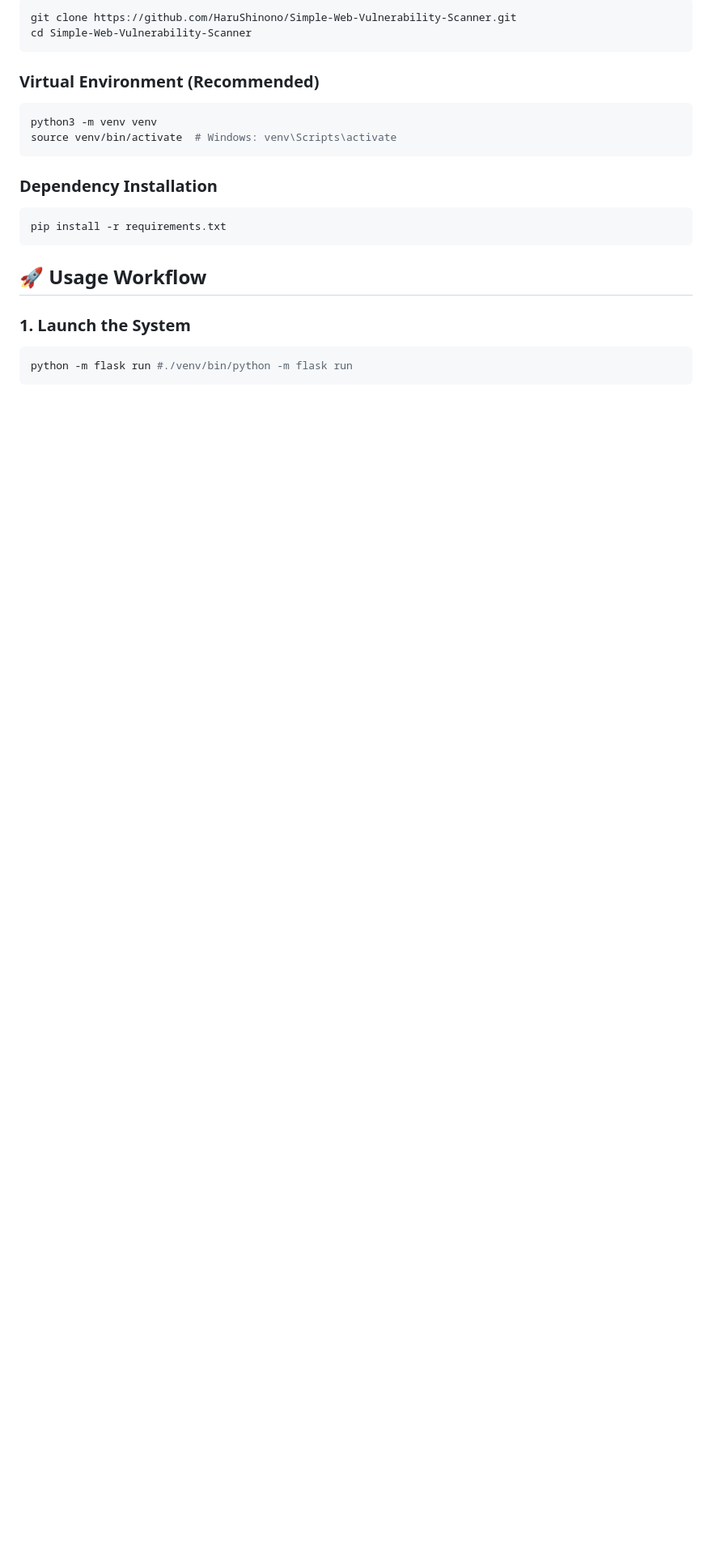
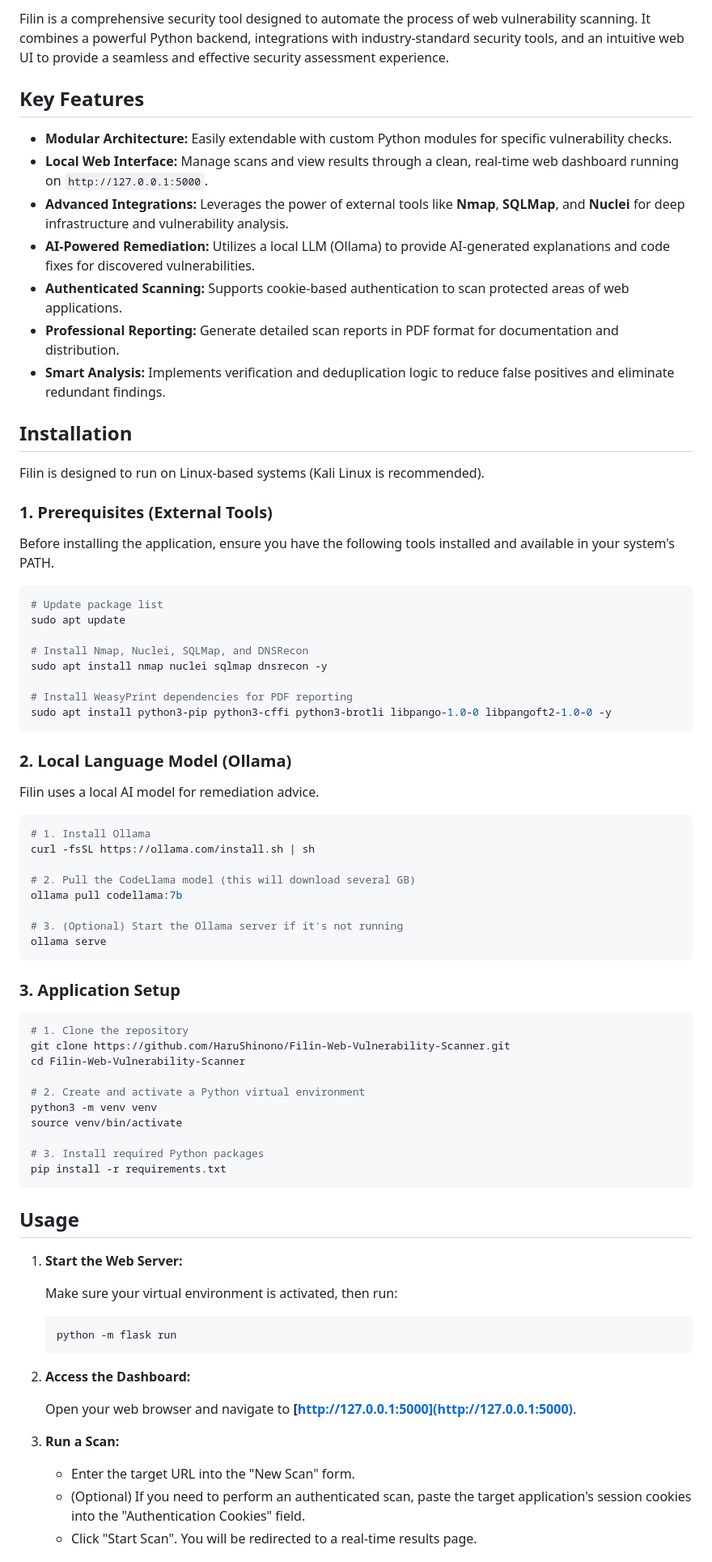
Before and after one commit to HaruShinono/Filin-Scanner, a Markdown page: README.md, the part around one of its changes. Shown at 81% size. Rendered like a GitHub page; blank space fills up the shorter version.

````diff
--- a/README.md
+++ b/README.md
@@ -25,25 +16,81 @@ reconnaissance operations.
 
-``` bash
-git clone https://github.com/HaruShinono/Simple-Web-Vulnerability-Scanner.git
-cd Simple-Web-Vulnerability-Scanner
+Filin is a comprehensive security tool designed to automate the process of web vulnerability scanning. It combines a powerful Python backend, integrations with industry-standard security tools, and an intuitive web UI to provide a seamless and effective security assessment experience.
+
+## Key Features
+
+-   **Modular Architecture:** Easily extendable with custom Python modules for specific vulnerability checks.
+-   **Local Web Interface:** Manage scans and view results through a clean, real-time web dashboard running on `http://127.0.0.1:5000`.
+-   **Advanced Integrations:** Leverages the power of external tools like **Nmap**, **SQLMap**, and **Nuclei** for deep infrastructure and vulnerability analysis.
+-   **AI-Powered Remediation:** Utilizes a local LLM (Ollama) to provide AI-generated explanations and code fixes for discovered vulnerabilities.
+-   **Authenticated Scanning:** Supports cookie-based authentication to scan protected areas of web applications.
+-   **Professional Reporting:** Generate detailed scan reports in PDF format for documentation and distribution.
+-   **Smart Analysis:** Implements verification and deduplication logic to reduce false positives and eliminate redundant findings.
+
+## Installation
+
+Filin is designed to run on Linux-based systems (Kali Linux is recommended).
+
+### 1. Prerequisites (External Tools)
+
+Before installing the application, ensure you have the following tools installed and available in your system's PATH.
+
+```bash
+# Update package list
+sudo apt update
+
+# Install Nmap, Nuclei, SQLMap, and DNSRecon
+sudo apt install nmap nuclei sqlmap dnsrecon -y
+
+# Install WeasyPrint dependencies for PDF reporting
+sudo apt install python3-pip python3-cffi python3-brotli libpango-1.0-0 libpangoft2-1.0-0 -y
 ```
 
-### Virtual Environment (Recommended)
+### 2. Local Language Model (Ollama)
 
-``` bash
-python3 -m venv venv
-source venv/bin/activate  # Windows: venv\Scripts\activate
+Filin uses a local AI model for remediation advice.
+
+```bash
+# 1. Install Ollama
+curl -fsSL https://ollama.com/install.sh | sh
+
+# 2. Pull the CodeLlama model (this will download several GB)
+ollama pull codellama:7b
+
+# 3. (Optional) Start the Ollama server if it's not running
+ollama serve
 ```
 
-### Dependency Installation
+### 3. Application Setup
 
-``` bash
+```bash
+# 1. Clone the repository
+git clone https://github.com/HaruShinono/Filin-Web-Vulnerability-Scanner.git
+cd Filin-Web-Vulnerability-Scanner
+
+# 2. Create and activate a Python virtual environment
+python3 -m venv venv
+source venv/bin/activate
+
+# 3. Install required Python packages
 pip install -r requirements.txt
 ```
 
-## 🚀 Usage Workflow
+## Usage
 
-### 1. Launch the System
+1.  **Start the Web Server:**
 
-``` bash
-python -m flask run #./venv/bin/python -m flask run
+    Make sure your virtual environment is activated, then run:
+    ```bash
+    python -m flask run
+    ```
+
+2.  **Access the Dashboard:**
+
+    Open your web browser and navigate to **[http://127.0.0.1:5000](http://127.0.0.1:5000)**.
+
+3.  **Run a Scan:**
+
+    -   Enter the target URL into the "New Scan" form.
+    -   (Optional) If you need to perform an authenticated scan, paste the target application's session cookies into the "Authentication Cookies" field.
+    -   Click "Start Scan". You will be redirected to a real-time results page.
+
````
Also changed, not shown: other parts of README.md (+37 -66 lines).
